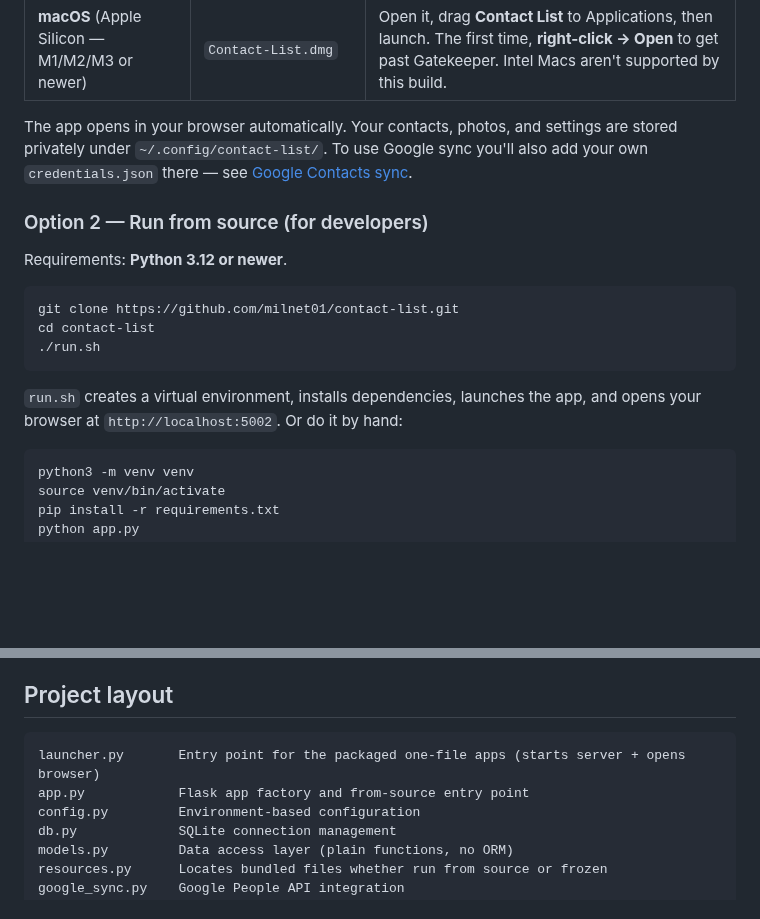
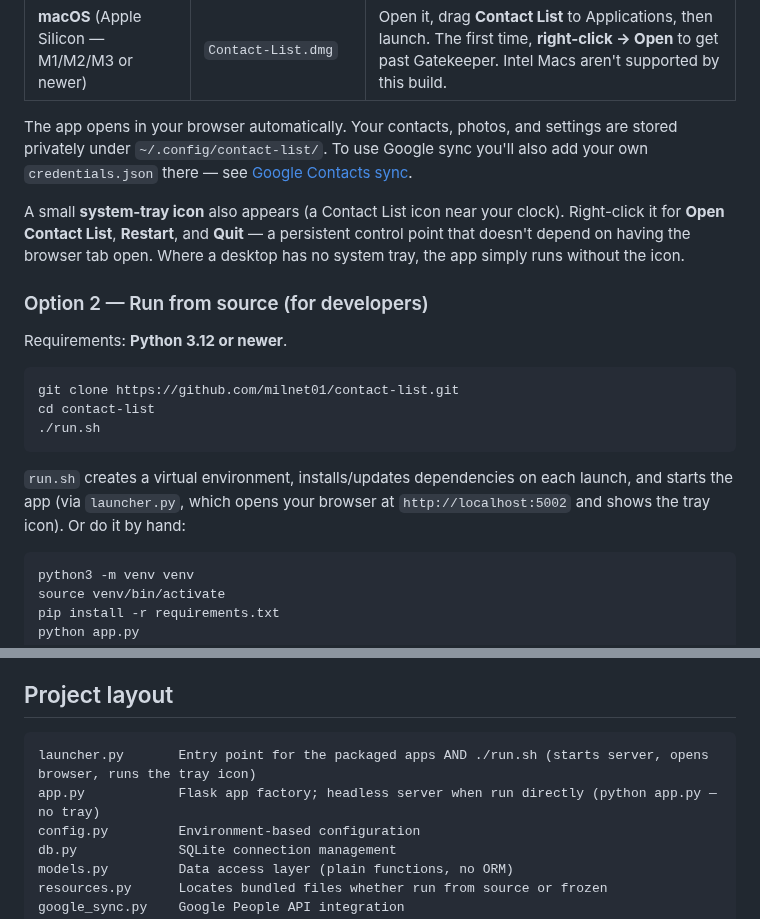
Before and after one commit to milnet01/contact-list, a Markdown page: README.md, 2 parts joined by grey strips. Rendered like a GitHub page; blank space fills up the shorter version.

Commit message:
CL-0052: document the system-tray icon (README + CHANGELOG)

````diff
--- a/README.md
+++ b/README.md
@@ -70,6 +70,11 @@ The app opens in your browser automatically. Your contacts, photos, and settings
 stored privately under `~/.config/contact-list/`. To use Google sync you'll also add your
 own `credentials.json` there — see [Google Contacts sync](#google-contacts-sync-optional).
 
+A small **system-tray icon** also appears (a Contact List icon near your clock).
+Right-click it for **Open Contact List**, **Restart**, and **Quit** — a persistent
+control point that doesn't depend on having the browser tab open. Where a desktop
+has no system tray, the app simply runs without the icon.
+
 ### Option 2 — Run from source (for developers)
 
 Requirements: **Python 3.12 or newer**.
@@ -80,8 +85,9 @@ cd contact-list
 ./run.sh
 ```
 
-`run.sh` creates a virtual environment, installs dependencies, launches the app, and opens
-your browser at `http://localhost:5002`. Or do it by hand:
+`run.sh` creates a virtual environment, installs/updates dependencies on each launch, and
+starts the app (via `launcher.py`, which opens your browser at `http://localhost:5002` and
+shows the tray icon). Or do it by hand:
 
 ```bash
 python3 -m venv venv
@@ -137,8 +143,8 @@ Python 3.12 and 3.13) — handy before pushing.
 ## Project layout
 
 ```
-launcher.py       Entry point for the packaged one-file apps (starts server + opens browser)
-app.py            Flask app factory and from-source entry point
+launcher.py       Entry point for the packaged apps AND ./run.sh (starts server, opens browser, runs the tray icon)
+app.py            Flask app factory; headless server when run directly (python app.py — no tray)
 config.py         Environment-based configuration
 db.py             SQLite connection management
 models.py         Data access layer (plain functions, no ORM)
````
Also changed, not shown: CHANGELOG.md (+8 -0 lines).
